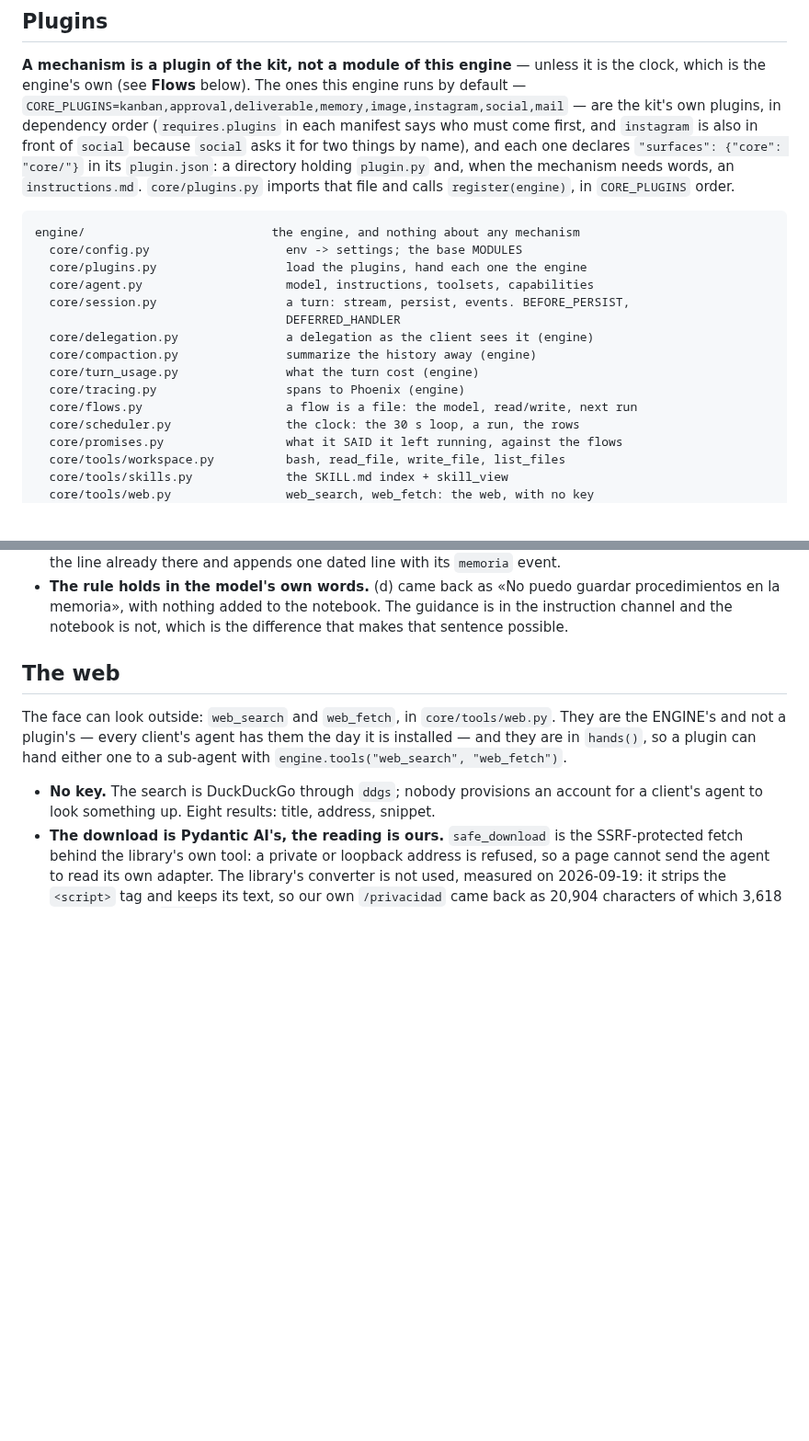
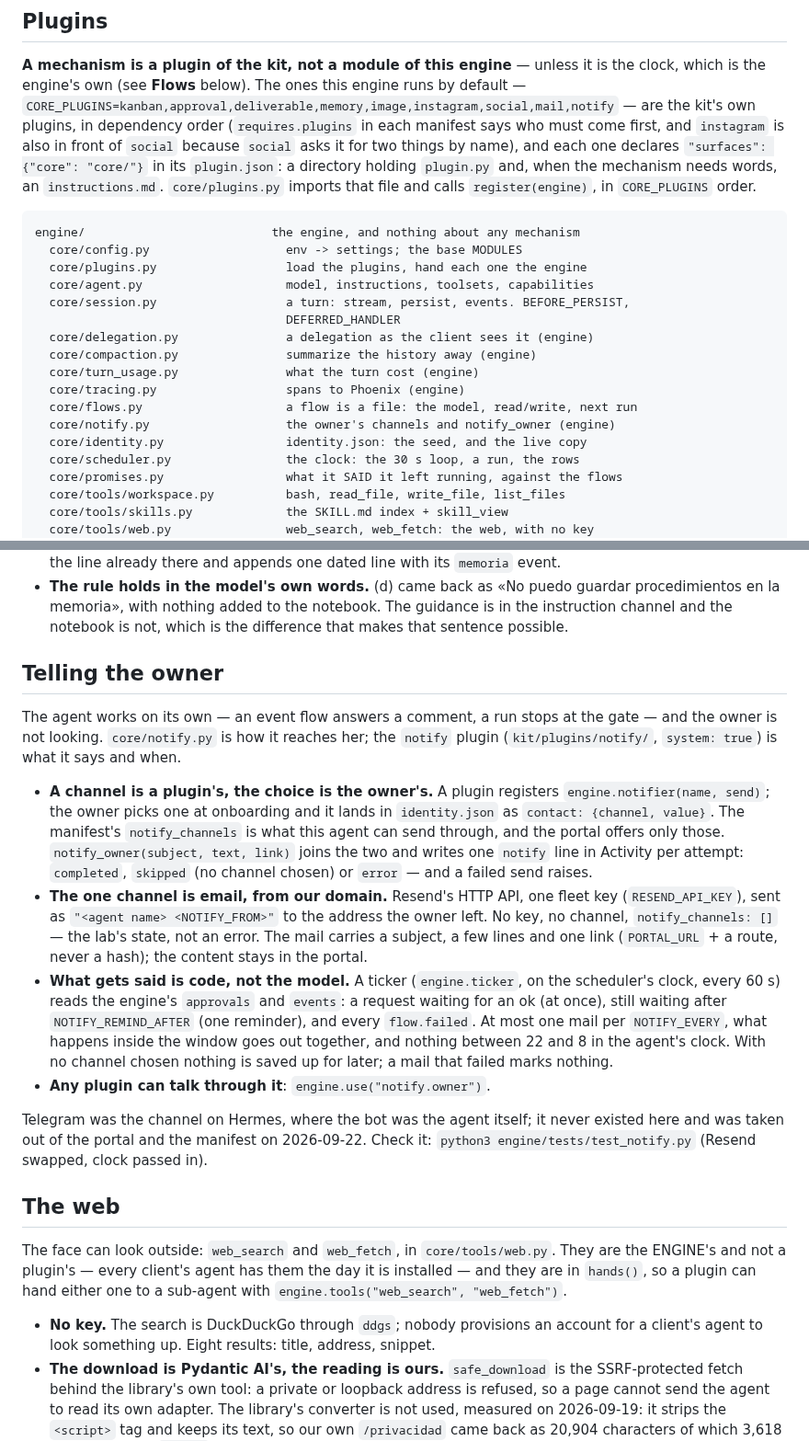
Before and after one commit to pdelabs/tuagente.uy, a Markdown page: engine/README.md, 2 parts joined by grey strips. Shown at 92% size. Drawn GitHub-style; blank space fills up the shorter version.

Commit message:
docs: telling the owner, and what Luis still has to set up
Co-Authored-By: Claude Opus 5.5 (1M context) <noreply@anthropic.com>
Claude-Session: https://claude.ai/code/session_01PCCrrT2yc2R46BkvGmiheF

```diff
--- a/engine/README.md
+++ b/engine/README.md
@@ -78,7 +78,7 @@ The seeded identity has `contact.channel: "none"`, which the portal reads as
 **A mechanism is a plugin of the kit, not a module of this engine** — unless it
 is the clock, which is the engine's own (see **Flows** below). The ones this
 engine runs by default —
-`CORE_PLUGINS=kanban,approval,deliverable,memory,image,instagram,social,mail` —
+`CORE_PLUGINS=kanban,approval,deliverable,memory,image,instagram,social,mail,notify` —
 are the kit's own plugins, in dependency order (`requires.plugins` in each
 manifest says who must come first, and `instagram` is also in front of `social`
 because `social` asks it for two things by name), and each one declares `"surfaces": {"core": "core/"}` in
@@ -98,6 +98,8 @@ engine/                          the engine, and nothing about any mechanism
   core/turn_usage.py               what the turn cost (engine)
   core/tracing.py                  spans to Phoenix (engine)
   core/flows.py                    a flow is a file: the model, read/write, next run
+  core/notify.py                   the owner's channels and notify_owner (engine)
+  core/identity.py                 identity.json: the seed, and the live copy
   core/scheduler.py                the clock: the 30 s loop, a run, the rows
   core/promises.py                 what it SAID it left running, against the flows
   core/tools/workspace.py          bash, read_file, write_file, list_files
@@ -1323,6 +1325,39 @@ Last run: **4/4, 0 failures, US$0.0007 metered.** Two things it settled:
   guardar procedimientos en la memoria», with nothing added to the notebook.
   The guidance is in the instruction channel and the notebook is not, which is
   the difference that makes that sentence possible.
+
+## Telling the owner
+
+The agent works on its own — an event flow answers a comment, a run stops at the
+gate — and the owner is not looking. `core/notify.py` is how it reaches her;
+the `notify` plugin (`kit/plugins/notify/`, `system: true`) is what it says and
+when.
+
+- **A channel is a plugin's, the choice is the owner's.** A plugin registers
+  `engine.notifier(name, send)`; the owner picks one at onboarding and it lands
+  in `identity.json` as `contact: {channel, value}`. The manifest's
+  `notify_channels` is what this agent can send through, and the portal offers
+  only those. `notify_owner(subject, text, link)` joins the two and writes one
+  `notify` line in Activity per attempt: `completed`, `skipped` (no channel
+  chosen) or `error` — and a failed send raises.
+- **The one channel is email, from our domain.** Resend's HTTP API, one fleet
+  key (`RESEND_API_KEY`), sent as `"<agent name> <NOTIFY_FROM>"` to the address
+  the owner left. No key, no channel, `notify_channels: []` — the lab's state,
+  not an error. The mail carries a subject, a few lines and one link
+  (`PORTAL_URL` + a route, never a hash); the content stays in the portal.
+- **What gets said is code, not the model.** A ticker (`engine.ticker`, on the
+  scheduler's clock, every 60 s) reads the engine's `approvals` and `events`:
+  a request waiting for an ok (at once), still waiting after
+  `NOTIFY_REMIND_AFTER` (one reminder), and every `flow.failed`. At most one
+  mail per `NOTIFY_EVERY`, what happens inside the window goes out together,
+  and nothing between 22 and 8 in the agent's clock. With no channel chosen
+  nothing is saved up for later; a mail that failed marks nothing.
+- **Any plugin can talk through it**: `engine.use("notify.owner")`.
+
+Telegram was the channel on Hermes, where the bot was the agent itself; it
+never existed here and was taken out of the portal and the manifest on
+2026-09-22. Check it: `python3 engine/tests/test_notify.py` (Resend swapped,
+clock passed in).
 
 ## The web
 
```
Also changed, not shown: docs/PENDING.md (+10 -4 lines).
